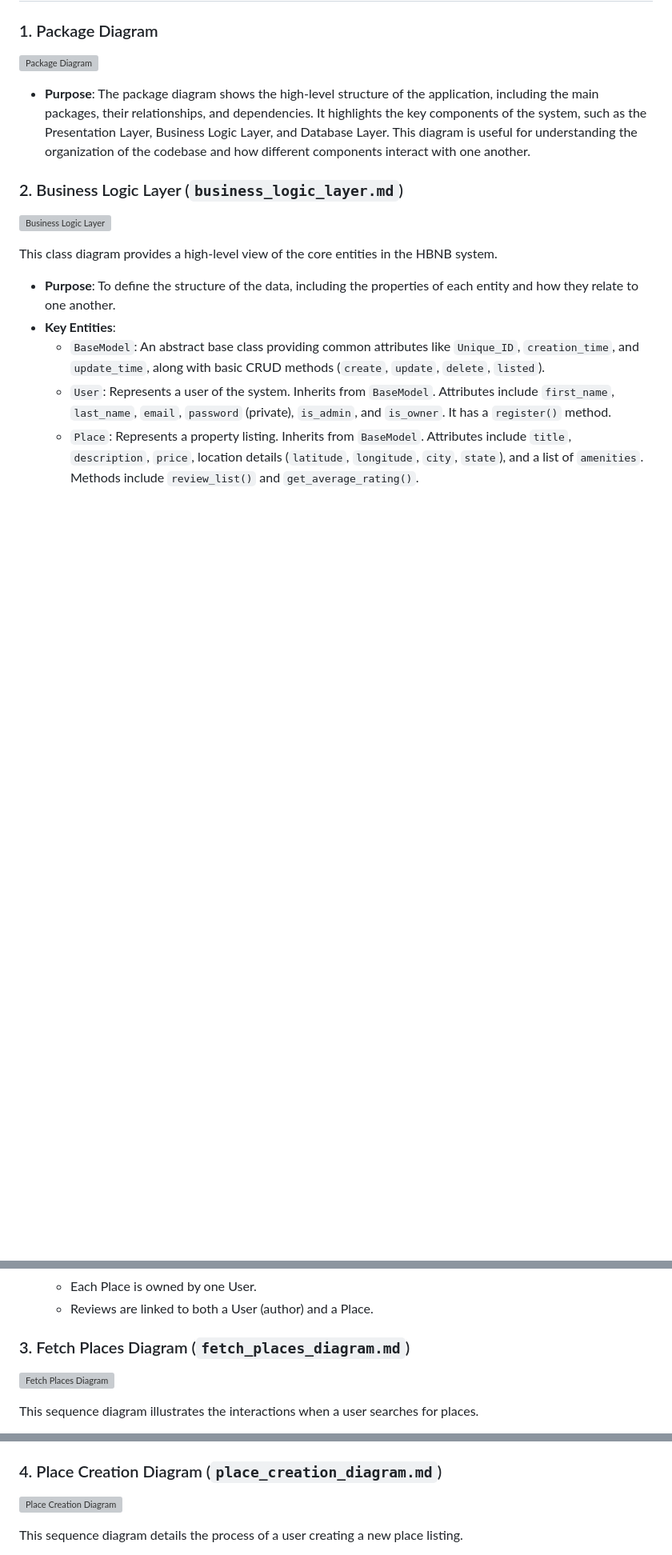
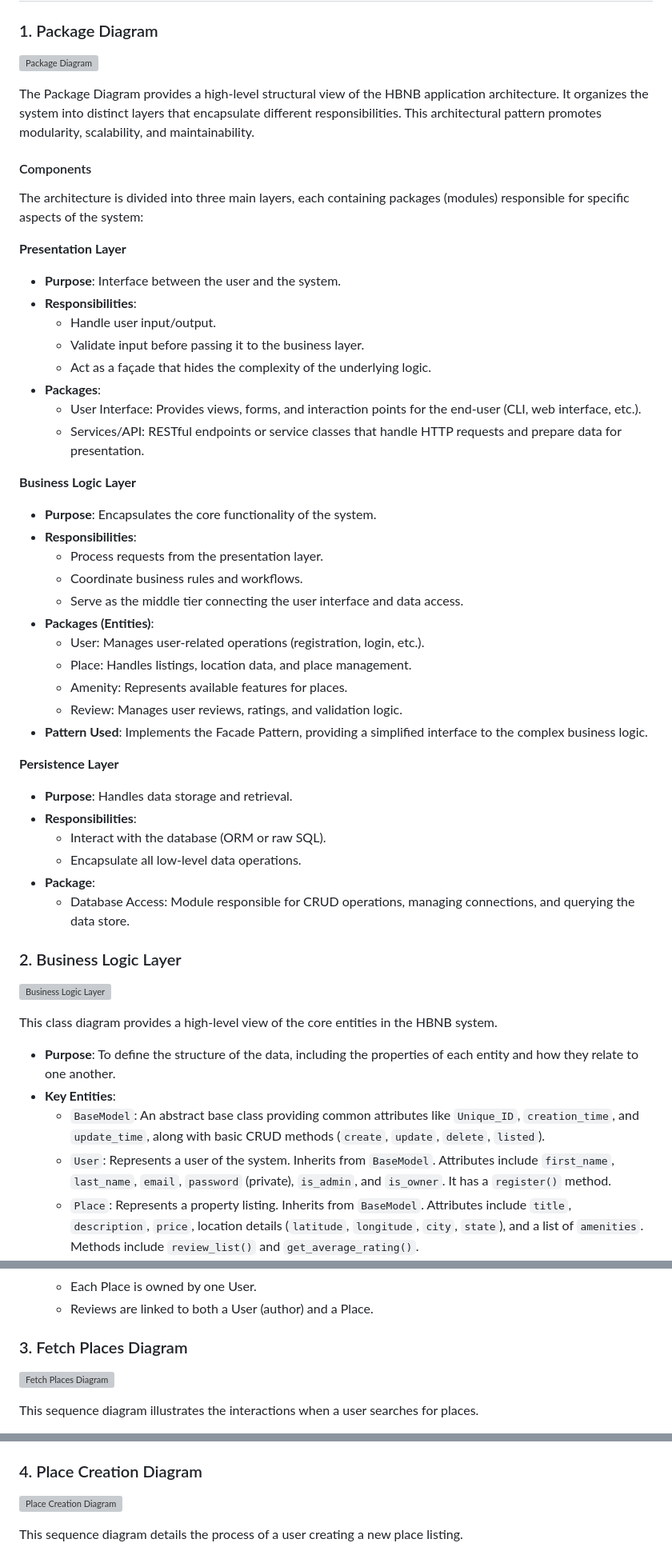
Before and after one commit to clementgibot25/holbertonschool-hbnb, a Markdown page: README.md, 3 parts joined by grey strips. Shown: that part at 80% size. Drawn GitHub-style; blank space fills up the shorter version; grey boxes are pictures that could not be loaded.

```diff
--- a/README.md
+++ b/README.md
@@ -18,9 +30,47 @@ The following diagrams are included:
 
 ![Package Diagram](Package_diagram.svg)
 
-*   **Purpose**: The package diagram shows the high-level structure of the application, including the main packages, their relationships, and dependencies. It highlights the key components of the system, such as the Presentation Layer, Business Logic Layer, and Database Layer. This diagram is useful for understanding the organization of the codebase and how different components interact with one another.
+The Package Diagram provides a high-level structural view of the HBNB application architecture. It organizes the system into distinct layers that encapsulate different responsibilities. This architectural pattern promotes modularity, scalability, and maintainability.
 
-### 2. Business Logic Layer (`business_logic_layer.md`)
+#### Components
+
+The architecture is divided into three main layers, each containing packages (modules) responsible for specific aspects of the system:
+
+**Presentation Layer**
+
+*   **Purpose**: Interface between the user and the system.
+*   **Responsibilities**:
+    *   Handle user input/output.
+    *   Validate input before passing it to the business layer.
+    *   Act as a façade that hides the complexity of the underlying logic.
+*   **Packages**:
+    *   User Interface: Provides views, forms, and interaction points for the end-user (CLI, web interface, etc.).
+    *   Services/API: RESTful endpoints or service classes that handle HTTP requests and prepare data for presentation.
+
+**Business Logic Layer**
+
+*   **Purpose**: Encapsulates the core functionality of the system.
+*   **Responsibilities**:
+    *   Process requests from the presentation layer.
+    *   Coordinate business rules and workflows.
+    *   Serve as the middle tier connecting the user interface and data access.
+*   **Packages (Entities)**:
+    *   User: Manages user-related operations (registration, login, etc.).
+    *   Place: Handles listings, location data, and place management.
+    *   Amenity: Represents available features for places.
+    *   Review: Manages user reviews, ratings, and validation logic.
+*   **Pattern Used**: Implements the Facade Pattern, providing a simplified interface to the complex business logic.
+
+**Persistence Layer**
+
+*   **Purpose**: Handles data storage and retrieval.
+*   **Responsibilities**:
+    *   Interact with the database (ORM or raw SQL).
+    *   Encapsulate all low-level data operations.
+*   **Package**:
+    *   Database Access: Module responsible for CRUD operations, managing connections, and querying the data store.
+
+### 2. Business Logic Layer
 
 ![Business Logic Layer](https://www.mermaidchart.com/raw/92cf6e30-8ccb-4114-826c-ec5e7cfa489a?theme=dark&version=v0.1&format=svg)
 
@@ -45,7 +95,7 @@ This class diagram provides a high-level view of the core entities in the HBNB s
     *   Each Place is owned by one User.
     *   Reviews are linked to both a User (author) and a Place.
 
-### 3. Fetch Places Diagram (`fetch_places_diagram.md`)
+### 3. Fetch Places Diagram
 
 ![Fetch Places Diagram](https://www.mermaidchart.com/raw/87e50b04-dc5a-4f06-a7ad-0f907c017e92?theme=dark&version=v0.1&format=svg)
 
@@ -72,7 +122,7 @@ This sequence diagram illustrates the interactions when a user searches for plac
         *   If no places are found, it informs `Presentation`, which returns a `200 OK` with an empty list/message to the `User`.
         *   If places are found, it returns the list to `Presentation`, which then sends a `200 OK` with the list of places to the `User`.
 
-### 4. Place Creation Diagram (`place_creation_diagram.md`)
+### 4. Place Creation Diagram
 
 ![Place Creation Diagram](https://www.mermaidchart.com/raw/4177e42c-0402-47d5-9683-81c4f0fb2347?theme=dark&version=v0.1&format=svg)
 
```
Also changed, not shown: other parts of README.md (+15 -3 lines).
